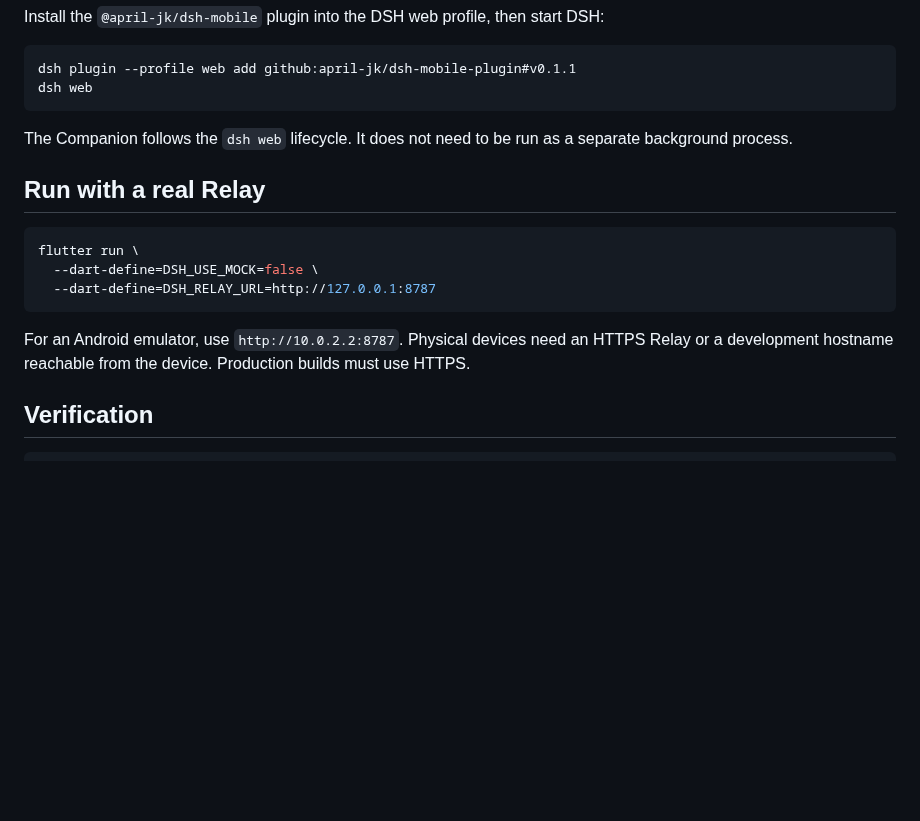
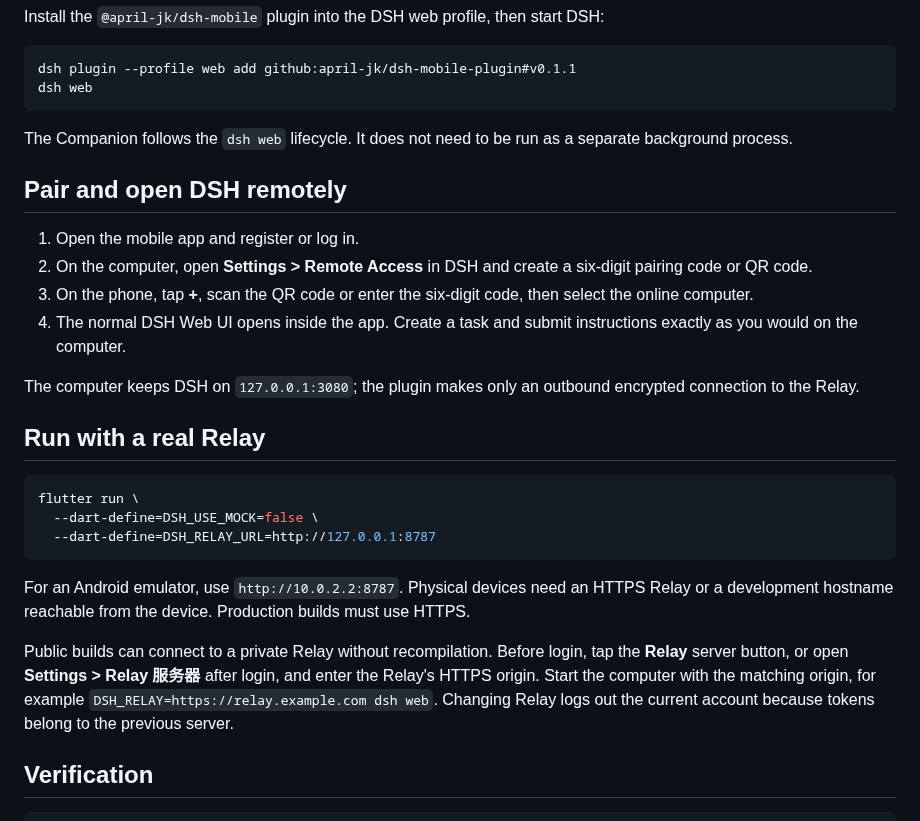
Before and after one commit to april-jk/dsh-mobile, a Markdown page: README.md, the part around one of its changes. Drawn GitHub-style; blank space fills up the shorter version.

````diff
--- a/README.md
+++ b/README.md
@@ -39,6 +52,15 @@ dsh web
 
 The Companion follows the `dsh web` lifecycle. It does not need to be run as a separate background process.
 
+## Pair and open DSH remotely
+
+1. Open the mobile app and register or log in.
+2. On the computer, open **Settings > Remote Access** in DSH and create a six-digit pairing code or QR code.
+3. On the phone, tap **+**, scan the QR code or enter the six-digit code, then select the online computer.
+4. The normal DSH Web UI opens inside the app. Create a task and submit instructions exactly as you would on the computer.
+
+The computer keeps DSH on `127.0.0.1:3080`; the plugin makes only an outbound encrypted connection to the Relay.
+
 ## Run with a real Relay
 
 ```bash
@@ -48,6 +70,8 @@ flutter run \
 ```
 
 For an Android emulator, use `http://10.0.2.2:8787`. Physical devices need an HTTPS Relay or a development hostname reachable from the device. Production builds must use HTTPS.
+
+Public builds can connect to a private Relay without recompilation. Before login, tap the **Relay** server button, or open **Settings > Relay 服务器** after login, and enter the Relay's HTTPS origin. Start the computer with the matching origin, for example `DSH_RELAY=https://relay.example.com dsh web`. Changing Relay logs out the current account because tokens belong to the previous server.
 
 ## Verification
 
````
Also changed, not shown: other parts of README.md (+13 -0 lines), docs/images/mobile-devices.png (added), docs/images/mobile-login.png (added), 10 other files.
